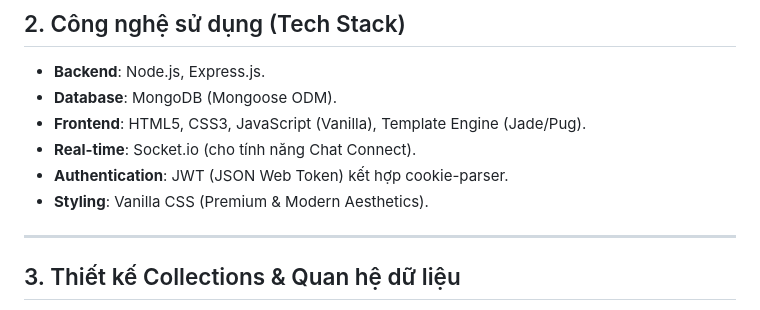
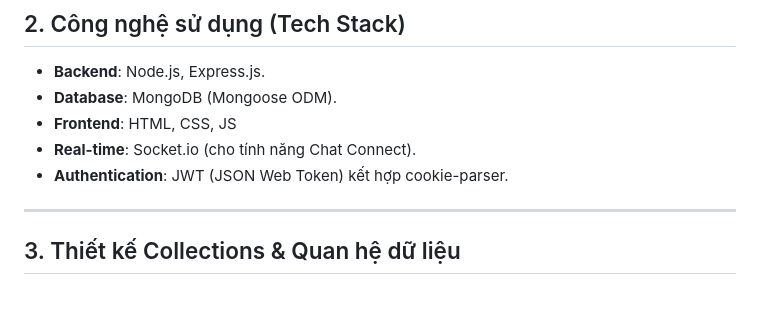
Before and after one commit to AnhPha1704/soulmate, a Markdown page: documents/project_plan.md, the part around the change. GitHub-like rendering.

Commit message:
docs: Cập nhật tech stack

```diff
--- a/documents/project_plan.md
+++ b/documents/project_plan.md
@@ -8,10 +8,9 @@
 ## 2. Công nghệ sử dụng (Tech Stack)
 - **Backend**: Node.js, Express.js.
 - **Database**: MongoDB (Mongoose ODM).
-- **Frontend**: HTML5, CSS3, JavaScript (Vanilla), Template Engine (Jade/Pug).
+- **Frontend**: HTML, CSS, JS
 - **Real-time**: Socket.io (cho tính năng Chat Connect).
 - **Authentication**: JWT (JSON Web Token) kết hợp cookie-parser.
-- **Styling**: Vanilla CSS (Premium & Modern Aesthetics).
 
 ---
 
```
